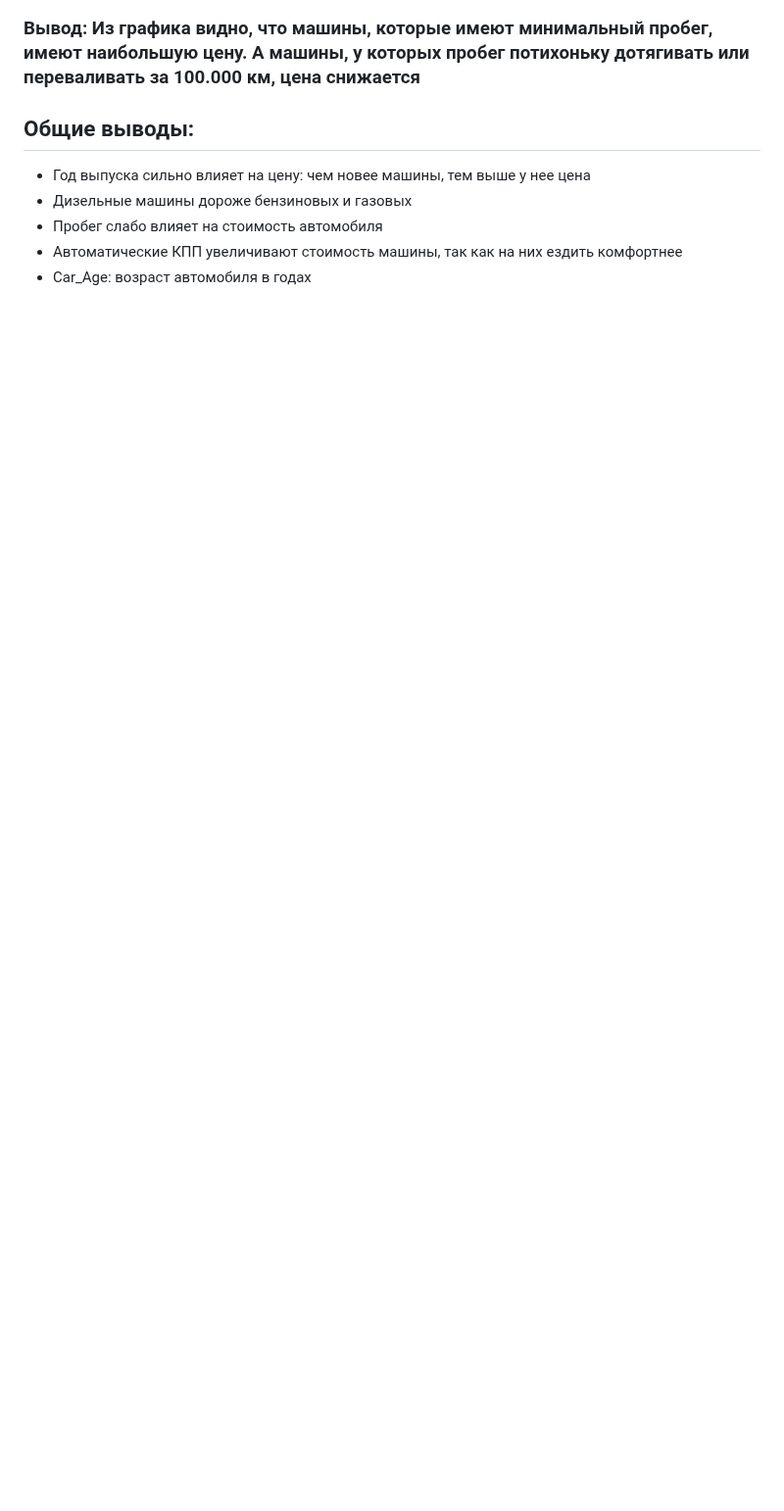
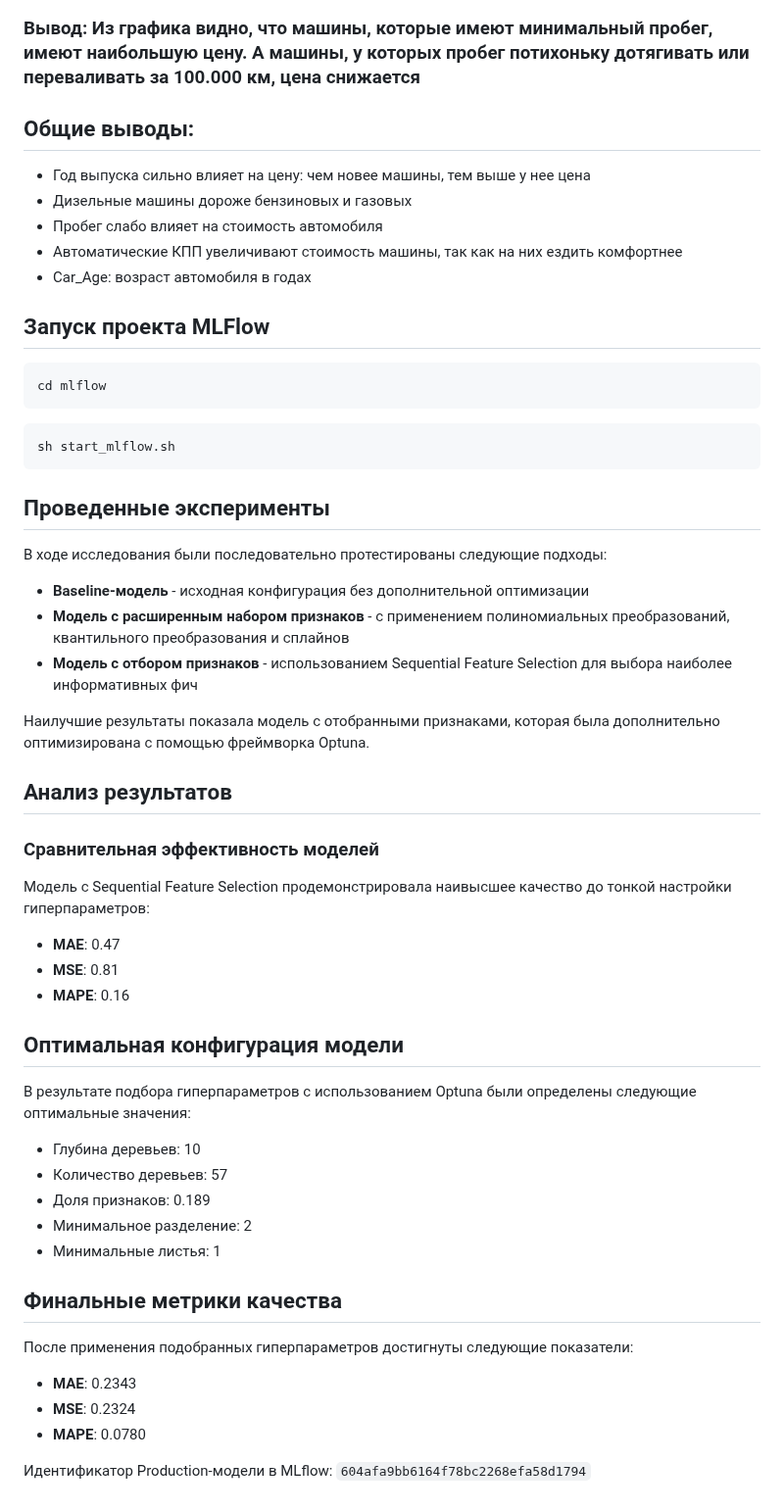
Before and after one commit to Vivaldition/IIS, a Markdown page: README.md, the part around one of its changes. Shown at 98% size. GitHub-like rendering; blank space fills up the shorter version.

````diff
--- a/README.md
+++ b/README.md
@@ -111,3 +123,45 @@ pip install -r requirement.txt # установка зависимостей
 - Пробег слабо влияет на стоимость автомобиля
 - Автоматические КПП увеличивают стоимость машины, так как на них ездить комфортнее
 - Car_Age: возраст автомобиля в годах
+
+## Запуск проекта MLFlow
+
+```
+cd mlflow
+```
+```
+sh start_mlflow.sh
+```
+## Проведенные эксперименты
+
+В ходе исследования были последовательно протестированы следующие подходы:
+
+- **Baseline-модель** - исходная конфигурация без дополнительной оптимизации
+- **Модель с расширенным набором признаков** - с применением полиномиальных преобразований, квантильного преобразования и сплайнов
+- **Модель с отбором признаков** - использованием Sequential Feature Selection для выбора наиболее информативных фич
+
+Наилучшие результаты показала модель с отобранными признаками, которая была дополнительно оптимизирована с помощью фреймворка Optuna.
+
+## Анализ результатов
+
+### Сравнительная эффективность моделей
+Модель с Sequential Feature Selection продемонстрировала наивысшее качество до тонкой настройки гиперпараметров:
+- **MAE**: 0.47
+- **MSE**: 0.81
+- **MAPE**: 0.16
+
+## Оптимальная конфигурация модели
+В результате подбора гиперпараметров с использованием Optuna были определены следующие оптимальные значения:
+- Глубина деревьев: 10
+- Количество деревьев: 57
+- Доля признаков: 0.189
+- Минимальное разделение: 2
+- Минимальные листья: 1
+
+## Финальные метрики качества
+После применения подобранных гиперпараметров достигнуты следующие показатели:
+- **MAE**: 0.2343
+- **MSE**: 0.2324
+- **MAPE**: 0.0780
+
+Идентификатор Production-модели в MLflow: `604afa9bb6164f78bc2268efa58d1794`
````
Also changed, not shown: other parts of README.md (+14 -2 lines).
